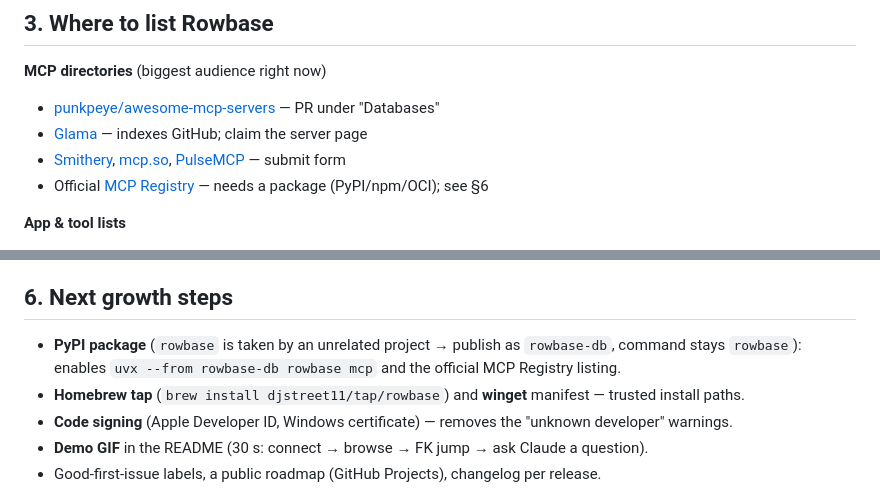
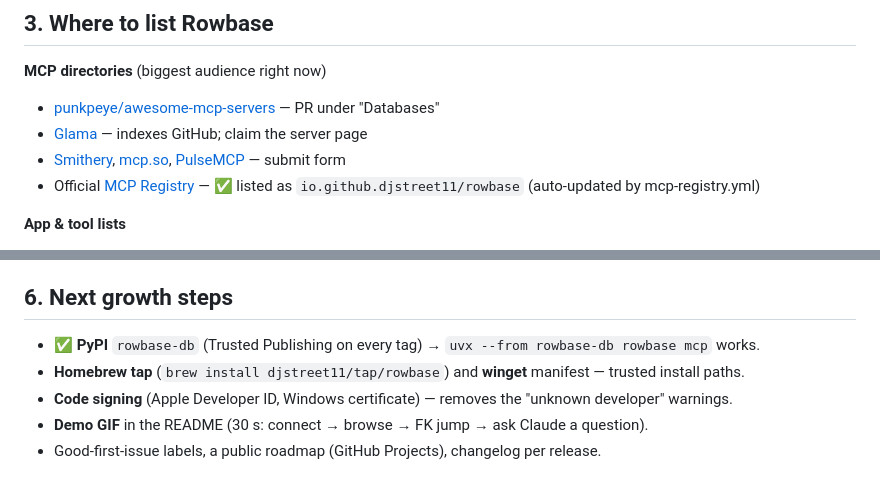
Before and after one commit to djstreet11/Rowbase, a Markdown page: docs/PROMOTION.md, 2 parts joined by grey strips. GitHub-like rendering.

```diff
--- a/docs/PROMOTION.md
+++ b/docs/PROMOTION.md
@@ -61,7 +61,7 @@ Builds are not code-signed yet — macOS: System Settings → Privacy & Security
 - [punkpeye/awesome-mcp-servers](https://github.com/punkpeye/awesome-mcp-servers) — PR under "Databases"
 - [Glama](https://glama.ai/mcp/servers) — indexes GitHub; claim the server page
 - [Smithery](https://smithery.ai), [mcp.so](https://mcp.so), [PulseMCP](https://www.pulsemcp.com/servers) — submit form
-- Official [MCP Registry](https://registry.modelcontextprotocol.io) — needs a package (PyPI/npm/OCI); see §6
+- Official [MCP Registry](https://registry.modelcontextprotocol.io) — ✅ listed as `io.github.djstreet11/rowbase` (auto-updated by mcp-registry.yml)
 
 **App & tool lists**
 - [serhii-londar/open-source-mac-os-apps](https://github.com/serhii-londar/open-source-mac-os-apps) — "Database" section
@@ -111,8 +111,7 @@ Have ready: repository URL, OSI license (Apache-2.0), your role (project lead),
 release history and how you'll use the IDEs (PyCharm/AppCode-style Swift work, DataGrip comparison).
 
 ## 6. Next growth steps
-- **PyPI package** (`rowbase` is taken by an unrelated project → publish as `rowbase-db`, command stays `rowbase`):
-  enables `uvx --from rowbase-db rowbase mcp` and the official MCP Registry listing.
+- ✅ **PyPI** `rowbase-db` (Trusted Publishing on every tag) → `uvx --from rowbase-db rowbase mcp` works.
 - **Homebrew tap** (`brew install djstreet11/tap/rowbase`) and **winget** manifest — trusted install paths.
 - **Code signing** (Apple Developer ID, Windows certificate) — removes the "unknown developer" warnings.
 - **Demo GIF** in the README (30 s: connect → browse → FK jump → ask Claude a question).
```
Also changed, not shown: AGENTS.md (+2 -1 lines), README.md (+6 -2 lines).
